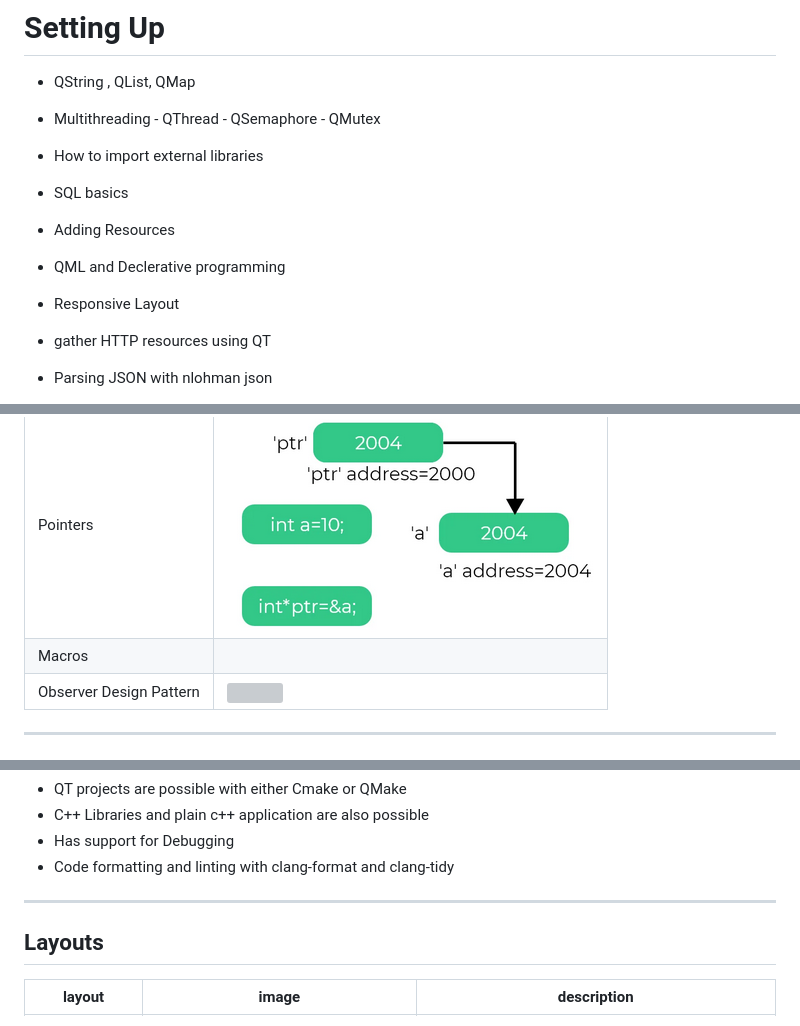
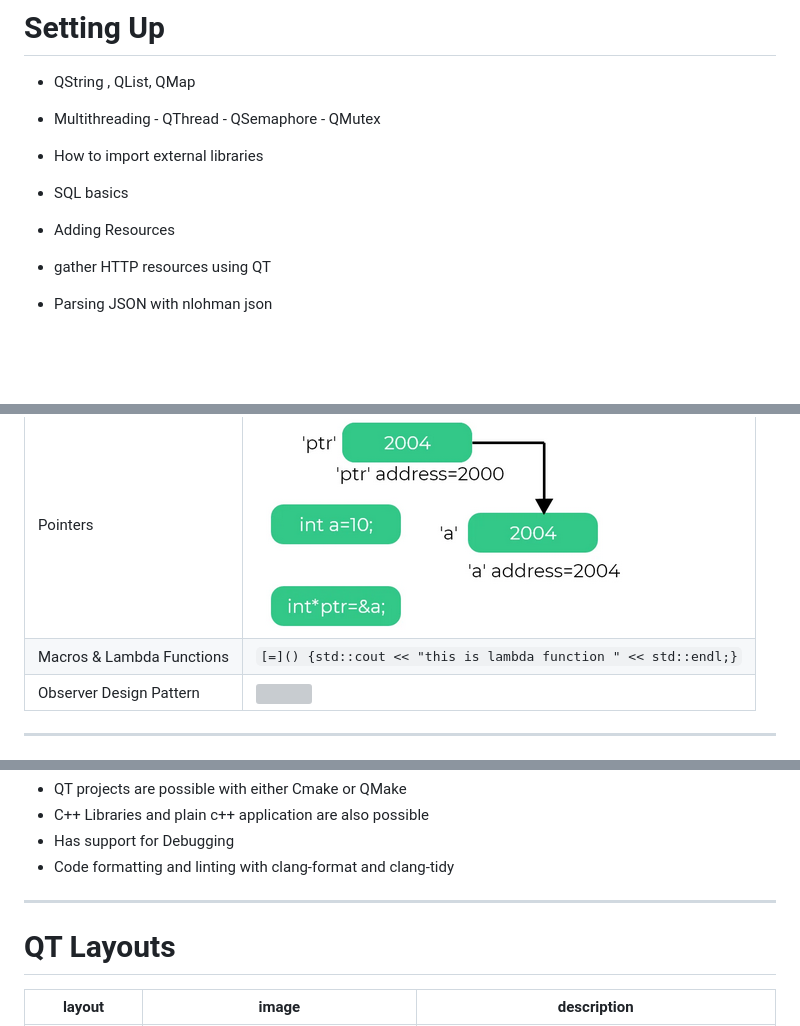
Before and after one commit to voidash/slides, a Markdown page: QTWorkshop/index.md, 3 parts joined by grey strips. Drawn GitHub-style; blank space fills up the shorter version; grey boxes are pictures that could not be loaded.

```diff
--- a/QTWorkshop/index.md
+++ b/QTWorkshop/index.md
@@ -22,8 +22,6 @@ github.com/voidash
 - How to import external libraries
 - SQL basics
 - Adding Resources
-- QML and Declerative programming
-- Responsive Layout
 
 - gather HTTP resources using QT
 - Parsing JSON with nlohman json
@@ -54,7 +52,7 @@ Additional Resources
 |||
 |--------|-----------------------|
 |Pointers | <img src="assets/pointers.png" width=200/> |
-| Macros | |
+| Macros & Lambda Functions|`[=]() {std::cout << "this is lambda function " << std::endl;}`|
 | Observer Design Pattern | <img src="https://i.imgur.com/RKVMdLv.png" width=400/>|
 
 ----
@@ -138,9 +136,12 @@ Tools(Menu bar) > Options > FakeVim > use FakeVim
 	* {
 			font-size: 12px;
 	 }
+	 h1 {
+		 font-size: 30px;
+	 }
 </style>
 
-## Layouts
+# QT Layouts
 
 |layout|image|description|
 |--------|-----------------------|--------|
```
Also changed, not shown: other parts of QTWorkshop/index.md (+197 -1 lines), QTWorkshop/assets/Q_OBJECt.png (added), QTWorkshop/assets/qtsql.png (added), 12 other files.
